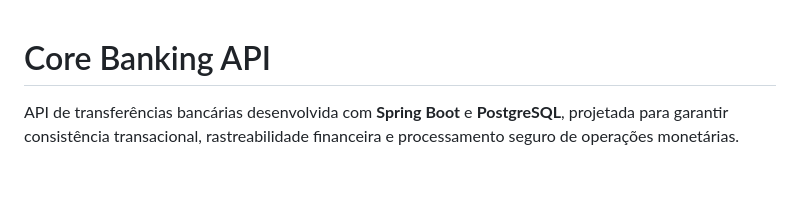
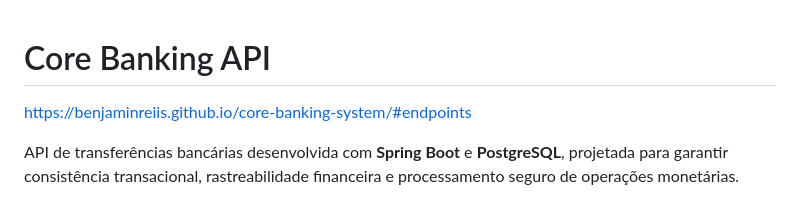
Before and after one commit to BenjaminReiis/core-banking-system, a Markdown page: README.md, the part around the change. Drawn GitHub-style; blank space fills up the shorter version.

```diff
--- a/README.md
+++ b/README.md
@@ -1,4 +1,6 @@
 # Core Banking API
+
+https://benjaminreiis.github.io/core-banking-system/#endpoints
 
 API de transferências bancárias desenvolvida com **Spring Boot** e **PostgreSQL**, projetada para garantir consistência transacional, rastreabilidade financeira e processamento seguro de operações monetárias.
 
```
